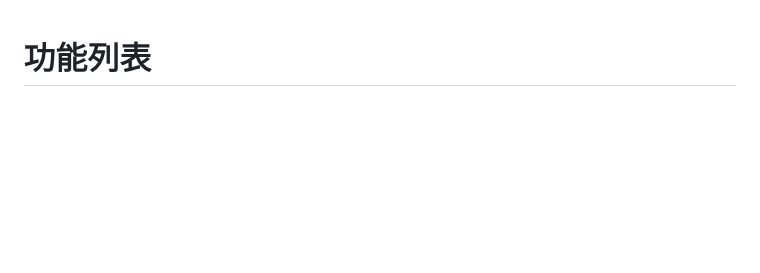
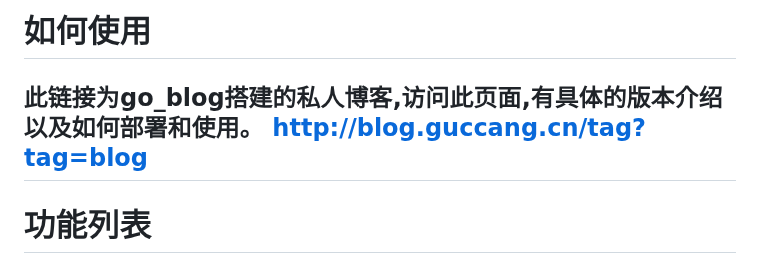
Before and after one commit to guccang/go_blog, a Markdown page: README.md, the part around the change. Rendered like a GitHub page; blank space fills up the shorter version.

```diff
--- a/README.md
+++ b/README.md
@@ -1,3 +1,7 @@
+# 如何使用
+ 此链接为go_blog搭建的私人博客,访问此页面,有具体的版本介绍以及如何部署和使用。
+ http://blog.guccang.cn/tag?tag=blog
+---
 # 功能列表
 
 ## 1. 登录 **OK**
```
